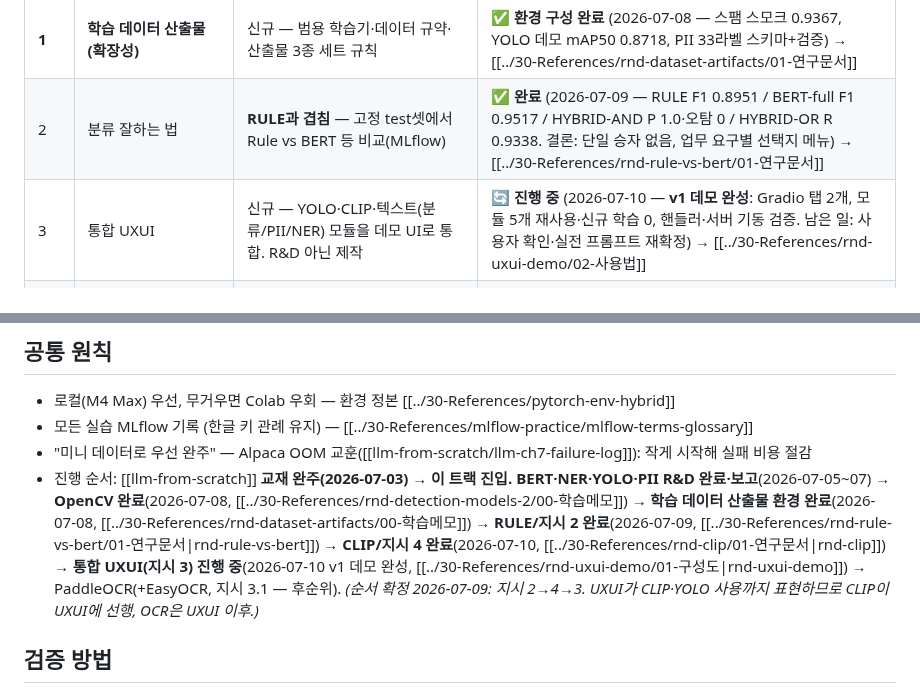
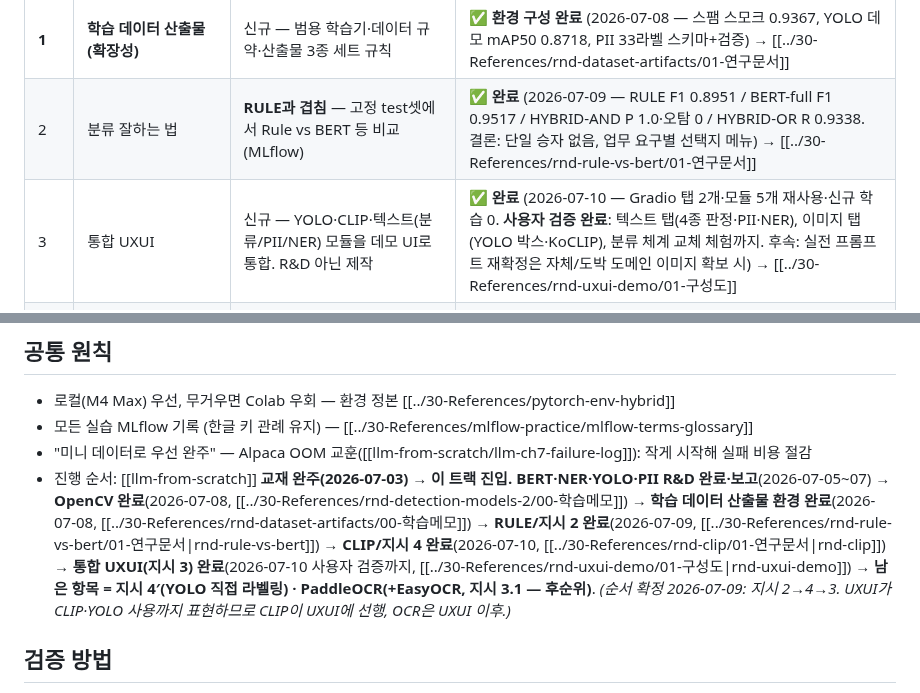
Before and after one commit to hyoungwonkang/python_prac_with_obsidian, a Markdown page: 10-Projects/detection-ai-study.md, 2 parts joined by grey strips. GitHub-like rendering.

Commit message:
docs(detection-ai-study): 지시 3 완료 — 통합 UXUI 사용자 검증까지
텍스트 탭(4종 판정·PII 마스킹·NER)과 이미지 탭(YOLO 박스·KoCLIP 상황 태그)
모두 사용자가 브라우저에서 검증. 특히 상황 후보를 6개→3개(실내외 체계)로
직접 교체해 "재학습 없는 분류 체계 교체"까지 확인 — 지시 3의 핵심 시연 완성.
남은 항목 = 지시 4′(YOLO 직접 라벨링)·OCR(3.1 후순위).
실전 프롬프트 재확정은 자체/도박 도메인 이미지 확보 시 후속.

Co-Authored-By: Claude Fable 5 <noreply@anthropic.com>

```diff
--- a/10-Projects/detection-ai-study.md
+++ b/10-Projects/detection-ai-study.md
@@ -47,7 +47,7 @@
 |---|---|---|---|
 | **1** | **학습 데이터 산출물 (확장성)** | 신규 — 범용 학습기·데이터 규약·산출물 3종 세트 규칙 | ✅ **환경 구성 완료** (2026-07-08 — 스팸 스모크 0.9367, YOLO 데모 mAP50 0.8718, PII 33라벨 스키마+검증) → [[../30-References/rnd-dataset-artifacts/01-연구문서]] |
 | 2 | 분류 잘하는 법 | **RULE과 겹침** — 고정 test셋에서 Rule vs BERT 등 비교(MLflow) | ✅ **완료** (2026-07-09 — RULE F1 0.8951 / BERT-full F1 0.9517 / HYBRID-AND P 1.0·오탐 0 / HYBRID-OR R 0.9338. 결론: 단일 승자 없음, 업무 요구별 선택지 메뉴) → [[../30-References/rnd-rule-vs-bert/01-연구문서]] |
-| 3 | 통합 UXUI | 신규 — YOLO·CLIP·텍스트(분류/PII/NER) 모듈을 데모 UI로 통합. R&D 아닌 제작 | 🔄 **진행 중** (2026-07-10 — **v1 데모 완성**: Gradio 탭 2개, 모듈 5개 재사용·신규 학습 0, 핸들러·서버 기동 검증. 남은 일: 사용자 확인·실전 프롬프트 재확정) → [[../30-References/rnd-uxui-demo/02-사용법]] |
+| 3 | 통합 UXUI | 신규 — YOLO·CLIP·텍스트(분류/PII/NER) 모듈을 데모 UI로 통합. R&D 아닌 제작 | ✅ **완료** (2026-07-10 — Gradio 탭 2개·모듈 5개 재사용·신규 학습 0. **사용자 검증 완료**: 텍스트 탭(4종 판정·PII·NER), 이미지 탭(YOLO 박스·KoCLIP), 분류 체계 교체 체험까지. 후속: 실전 프롬프트 재확정은 자체/도박 도메인 이미지 확보 시) → [[../30-References/rnd-uxui-demo/01-구성도]] |
 | 3.1 | OCR — Paddle·EasyOCR 활용 | PaddleOCR 항목과 동일 (+EasyOCR 비교 추가) — **후순위(2026-07-09)**: UXUI까지 완료 후 | [ ] |
 | 4 | CLIP 이미지 상황 판단 | CLIP(VLM) 항목과 동일 — **순서 2번째** (UXUI의 선행 요건: UI가 CLIP을 표현하려면 모듈이 먼저) | ✅ **완료** (2026-07-10 — zero-shot·linear probe·KoCLIP 3단계. UXUI 이미지 탭 = KoCLIP+한국어 프롬프트로 확정) → [[../30-References/rnd-clip/01-연구문서]] |
 | 4′ | YOLO 라벨링 직접 → 등록 학습 | 신규 — [[../30-References/rnd-dataset-artifacts/03-사용법|YOLO 데이터 규약]] 위에서 진행 (뼈대 생성기 완비) | [ ] |
@@ -62,7 +62,7 @@
 - 로컬(M4 Max) 우선, 무거우면 Colab 우회 — 환경 정본 [[../30-References/pytorch-env-hybrid]]
 - 모든 실습 MLflow 기록 (한글 키 관례 유지) — [[../30-References/mlflow-practice/mlflow-terms-glossary]]
 - "미니 데이터로 우선 완주" — Alpaca OOM 교훈([[llm-from-scratch/llm-ch7-failure-log]]): 작게 시작해 실패 비용 절감
-- 진행 순서: [[llm-from-scratch]] **교재 완주(2026-07-03) → 이 트랙 진입.** **BERT·NER·YOLO·PII R&D 완료·보고**(2026-07-05~07) → **OpenCV 완료**(2026-07-08, [[../30-References/rnd-detection-models-2/00-학습메모]]) → **학습 데이터 산출물 환경 완료**(2026-07-08, [[../30-References/rnd-dataset-artifacts/00-학습메모]]) → **RULE/지시 2 완료**(2026-07-09, [[../30-References/rnd-rule-vs-bert/01-연구문서|rnd-rule-vs-bert]]) → **CLIP/지시 4 완료**(2026-07-10, [[../30-References/rnd-clip/01-연구문서|rnd-clip]]) → **통합 UXUI(지시 3) 진행 중**(2026-07-10 v1 데모 완성, [[../30-References/rnd-uxui-demo/01-구성도|rnd-uxui-demo]]) → PaddleOCR(+EasyOCR, 지시 3.1 — 후순위). *(순서 확정 2026-07-09: 지시 2→4→3. UXUI가 CLIP·YOLO 사용까지 표현하므로 CLIP이 UXUI에 선행, OCR은 UXUI 이후.)*
+- 진행 순서: [[llm-from-scratch]] **교재 완주(2026-07-03) → 이 트랙 진입.** **BERT·NER·YOLO·PII R&D 완료·보고**(2026-07-05~07) → **OpenCV 완료**(2026-07-08, [[../30-References/rnd-detection-models-2/00-학습메모]]) → **학습 데이터 산출물 환경 완료**(2026-07-08, [[../30-References/rnd-dataset-artifacts/00-학습메모]]) → **RULE/지시 2 완료**(2026-07-09, [[../30-References/rnd-rule-vs-bert/01-연구문서|rnd-rule-vs-bert]]) → **CLIP/지시 4 완료**(2026-07-10, [[../30-References/rnd-clip/01-연구문서|rnd-clip]]) → **통합 UXUI(지시 3) 완료**(2026-07-10 사용자 검증까지, [[../30-References/rnd-uxui-demo/01-구성도|rnd-uxui-demo]]) → **남은 항목 = 지시 4′(YOLO 직접 라벨링) · PaddleOCR(+EasyOCR, 지시 3.1 — 후순위)**. *(순서 확정 2026-07-09: 지시 2→4→3. UXUI가 CLIP·YOLO 사용까지 표현하므로 CLIP이 UXUI에 선행, OCR은 UXUI 이후.)*
 
 ## 검증 방법
 
```
